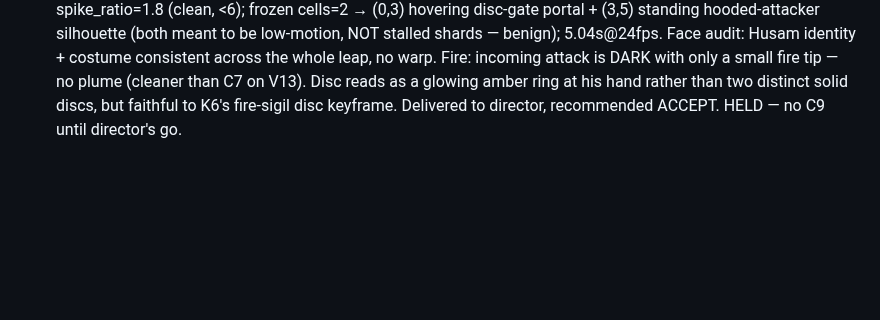
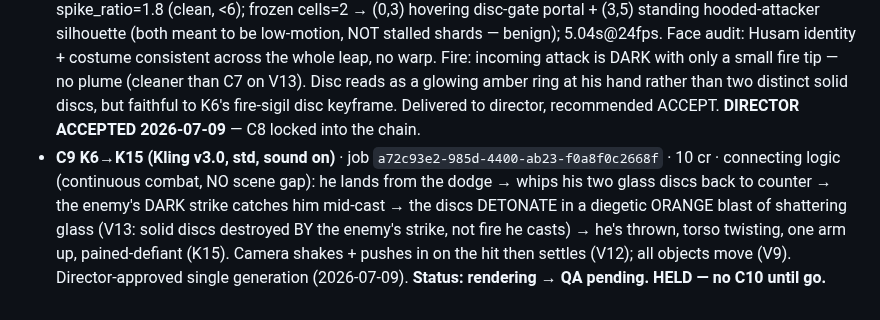
Before and after one commit to HusamAri/Fantastical-elements, a Markdown page: episodes/E01-forp-hero-intro/VIDEO-CHAIN.md, the part around the change. Drawn GitHub-style; blank space fills up the shorter version.

Commit message:
chore(video-chain): C8 accepted; C9 K6->K15 (spin interrupted) rendering
Co-Authored-By: Claude Opus 4.8 <noreply@anthropic.com>
Claude-Session: https://claude.ai/code/session_01SsvZjbxXNEx2NFLL3EnoJg

```diff
--- a/episodes/E01-forp-hero-intro/VIDEO-CHAIN.md
+++ b/episodes/E01-forp-hero-intro/VIDEO-CHAIN.md
@@ -112,4 +112,11 @@ the least. Extend for phase 2 by appending clips + SPANS rows (holds for reveals
   consistent across the whole leap, no warp. Fire: incoming attack is DARK with only a small fire
   tip — no plume (cleaner than C7 on V13). Disc reads as a glowing amber ring at his hand rather than
   two distinct solid discs, but faithful to K6's fire-sigil disc keyframe. Delivered to director,
-  recommended ACCEPT. HELD — no C9 until director's go.
+  recommended ACCEPT. **DIRECTOR ACCEPTED 2026-07-09** — C8 locked into the chain.
+- **C9 K6→K15 (Kling v3.0, std, sound on)** · job `a72c93e2-985d-4400-ab23-f0a8f0c2668f` · 10 cr ·
+  connecting logic (continuous combat, NO scene gap): he lands from the dodge → whips his two glass
+  discs back to counter → the enemy's DARK strike catches him mid-cast → the discs DETONATE in a
+  diegetic ORANGE blast of shattering glass (V13: solid discs destroyed BY the enemy's strike, not
+  fire he casts) → he's thrown, torso twisting, one arm up, pained-defiant (K15). Camera shakes +
+  pushes in on the hit then settles (V12); all objects move (V9). Director-approved single generation
+  (2026-07-09). **Status: rendering → QA pending. HELD — no C10 until go.**
```
